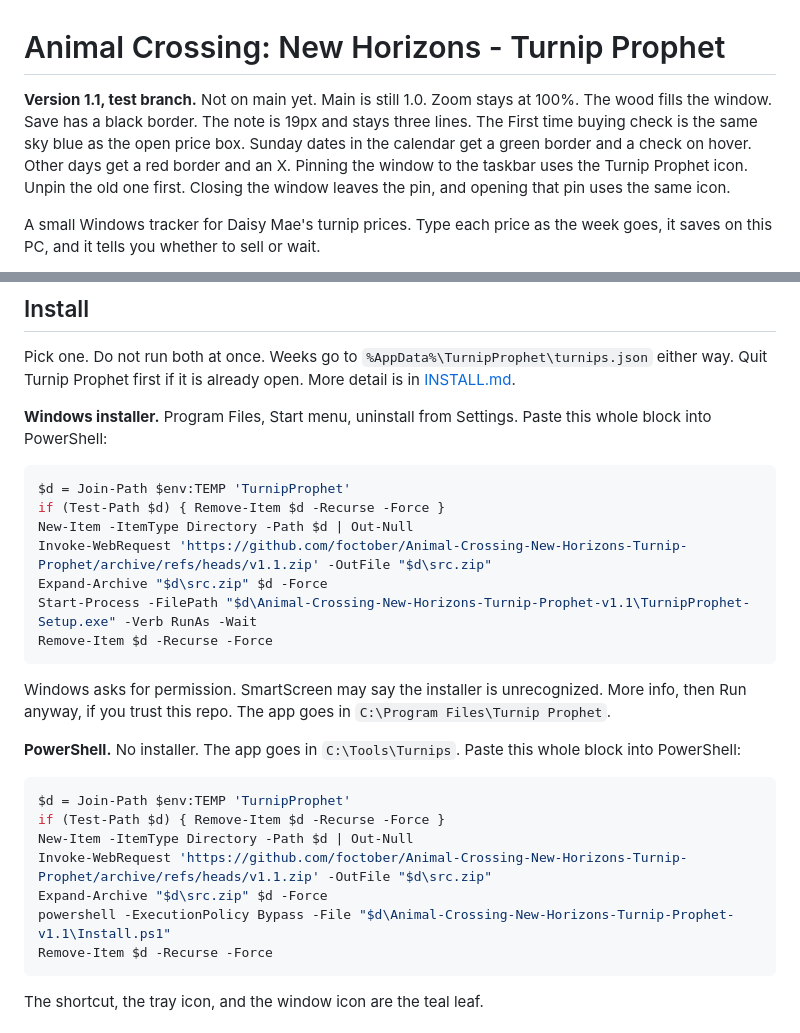
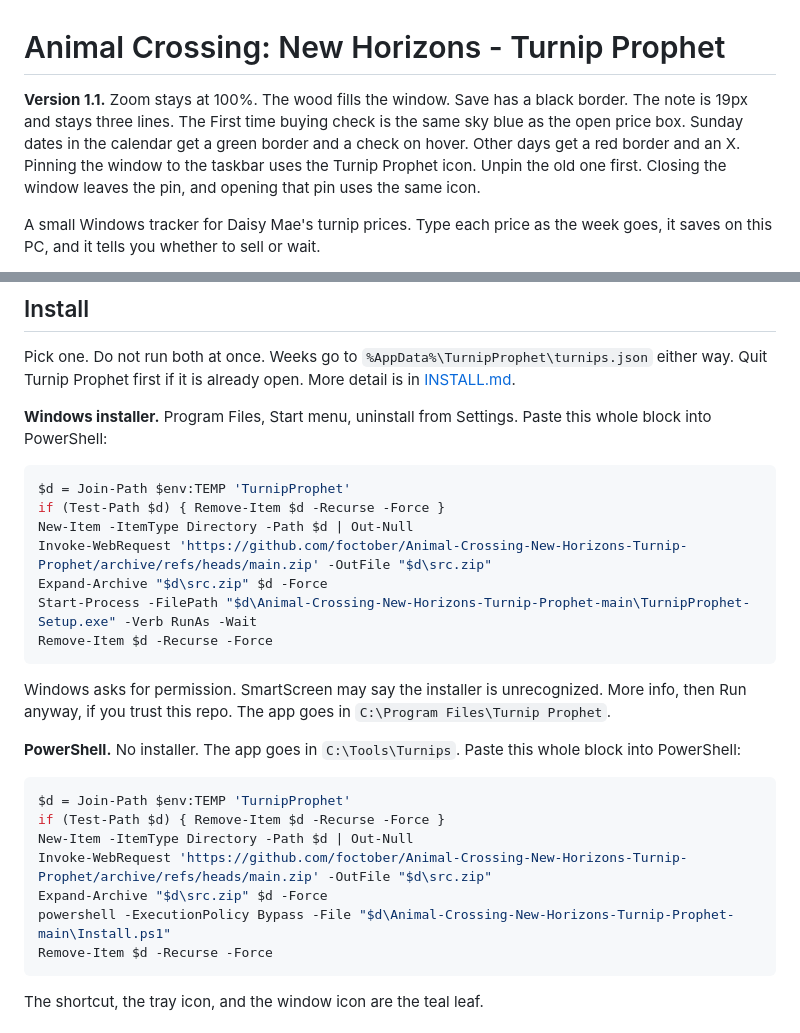
Before and after one commit to foctober/Animal-Crossing-New-Horizons-Turnip-Prophet, a Markdown page: README.md, 2 parts joined by grey strips. Rendered like a GitHub page.

Commit message:
Release 1.1 on main.
The notes now point at the main download, and they no longer call this a test build.

````diff
--- a/README.md
+++ b/README.md
@@ -1,6 +1,6 @@
 # Animal Crossing: New Horizons - Turnip Prophet
 
-**Version 1.1, test branch.** Not on main yet. Main is still 1.0. Zoom stays at 100%. The wood fills the window. Save has a black border. The note is 19px and stays three lines. The First time buying check is the same sky blue as the open price box. Sunday dates in the calendar get a green border and a check on hover. Other days get a red border and an X. Pinning the window to the taskbar uses the Turnip Prophet icon. Unpin the old one first. Closing the window leaves the pin, and opening that pin uses the same icon.
+**Version 1.1.** Zoom stays at 100%. The wood fills the window. Save has a black border. The note is 19px and stays three lines. The First time buying check is the same sky blue as the open price box. Sunday dates in the calendar get a green border and a check on hover. Other days get a red border and an X. Pinning the window to the taskbar uses the Turnip Prophet icon. Unpin the old one first. Closing the window leaves the pin, and opening that pin uses the same icon.
 
 A small Windows tracker for Daisy Mae's turnip prices. Type each price as the week goes, it saves on this PC, and it tells you whether to sell or wait.
 
@@ -26,9 +26,9 @@ Pick one. Do not run both at once. Weeks go to `%AppData%\TurnipProphet\turnips.
 $d = Join-Path $env:TEMP 'TurnipProphet'
 if (Test-Path $d) { Remove-Item $d -Recurse -Force }
 New-Item -ItemType Directory -Path $d | Out-Null
-Invoke-WebRequest 'https://github.com/foctober/Animal-Crossing-New-Horizons-Turnip-Prophet/archive/refs/heads/v1.1.zip' -OutFile "$d\src.zip"
+Invoke-WebRequest 'https://github.com/foctober/Animal-Crossing-New-Horizons-Turnip-Prophet/archive/refs/heads/main.zip' -OutFile "$d\src.zip"
 Expand-Archive "$d\src.zip" $d -Force
-Start-Process -FilePath "$d\Animal-Crossing-New-Horizons-Turnip-Prophet-v1.1\TurnipProphet-Setup.exe" -Verb RunAs -Wait
+Start-Process -FilePath "$d\Animal-Crossing-New-Horizons-Turnip-Prophet-main\TurnipProphet-Setup.exe" -Verb RunAs -Wait
 Remove-Item $d -Recurse -Force
 ```
 
@@ -40,9 +40,9 @@ Windows asks for permission. SmartScreen may say the installer is unrecognized.
 $d = Join-Path $env:TEMP 'TurnipProphet'
 if (Test-Path $d) { Remove-Item $d -Recurse -Force }
 New-Item -ItemType Directory -Path $d | Out-Null
-Invoke-WebRequest 'https://github.com/foctober/Animal-Crossing-New-Horizons-Turnip-Prophet/archive/refs/heads/v1.1.zip' -OutFile "$d\src.zip"
+Invoke-WebRequest 'https://github.com/foctober/Animal-Crossing-New-Horizons-Turnip-Prophet/archive/refs/heads/main.zip' -OutFile "$d\src.zip"
 Expand-Archive "$d\src.zip" $d -Force
-powershell -ExecutionPolicy Bypass -File "$d\Animal-Crossing-New-Horizons-Turnip-Prophet-v1.1\Install.ps1"
+powershell -ExecutionPolicy Bypass -File "$d\Animal-Crossing-New-Horizons-Turnip-Prophet-main\Install.ps1"
 Remove-Item $d -Recurse -Force
 ```
 
````
Also changed, not shown: INSTALL.md (+5 -5 lines).
